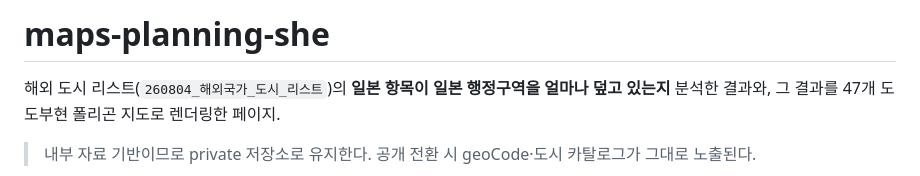
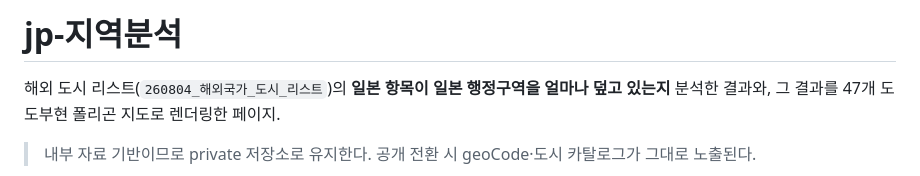
Before and after one commit to hyeeun-shin/maps-planning-she, a Markdown page: README.md, the part around the change. Rendered like a GitHub page.

Commit message:
Change project title to 'jp-지역분석'
Updated project title and description in README.

```diff
--- a/README.md
+++ b/README.md
@@ -1,4 +1,4 @@
-# maps-planning-she
+# jp-지역분석
 
 해외 도시 리스트(`260804_해외국가_도시_리스트`)의 **일본 항목이 일본 행정구역을 얼마나 덮고 있는지** 분석한 결과와, 그 결과를 47개 도도부현 폴리곤 지도로 렌더링한 페이지.
 
```
